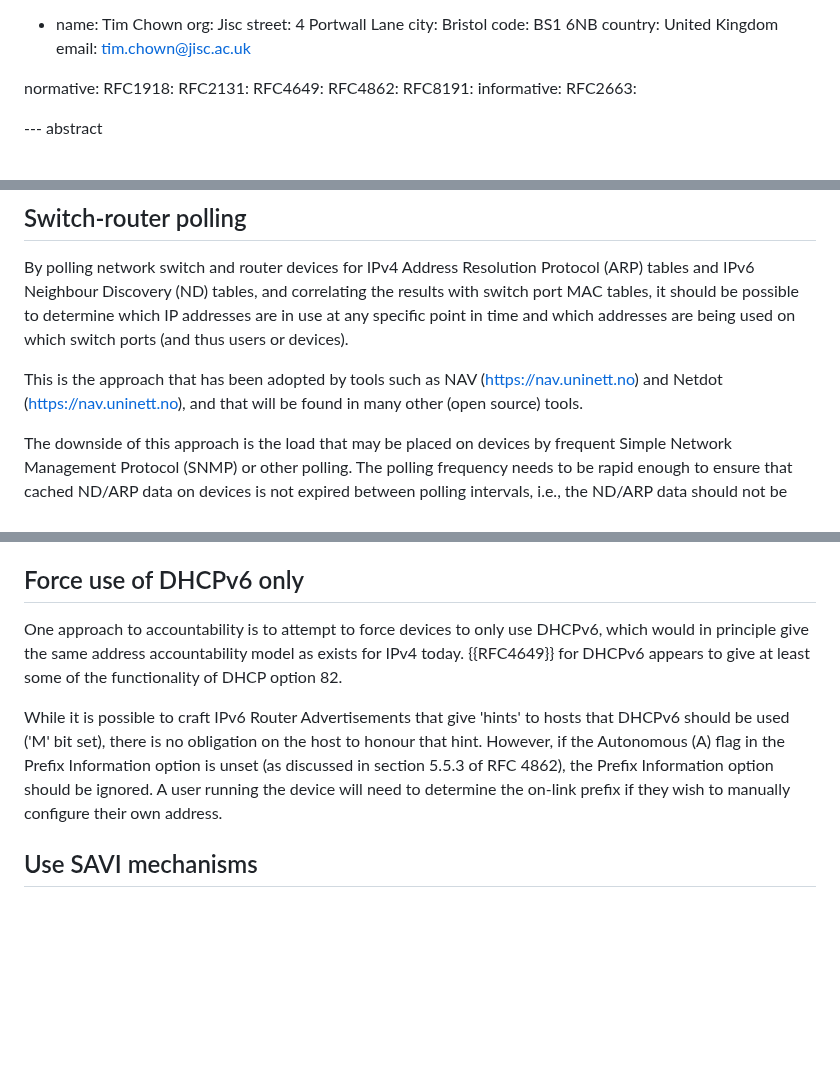
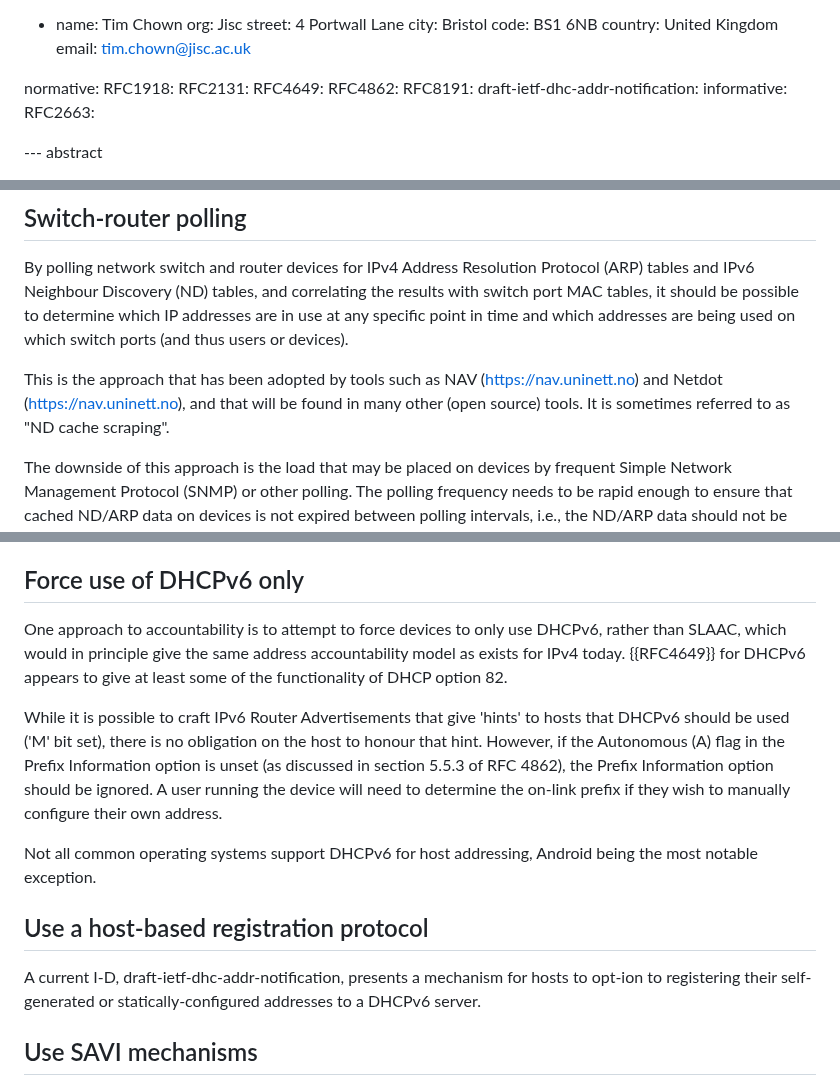
Before and after one commit to timchown/address-accountability, a Markdown page: draft-chown-address-accountability.md, 3 parts joined by grey strips. Rendered like a GitHub page; blank space fills up the shorter version.

```diff
--- a/draft-chown-address-accountability.md
+++ b/draft-chown-address-accountability.md
@@ -47,6 +47,7 @@ normative:
   RFC4649:
   RFC4862:
   RFC8191:
+  draft-ietf-dhc-addr-notification:
 informative:
   RFC2663:
 
@@ -129,7 +130,8 @@ Protocol (ARP) tables and IPv6 Neighbour Discovery (ND) tables, and
 
    This is the approach that has been adopted by tools such as
    NAV (https://nav.uninett.no) and Netdot (https://nav.uninett.no), and
-   that will be found in many other (open source) tools.
+   that will be found in many other (open source) tools.  It is sometimes
+   referred to as "ND cache scraping".
 
    The downside of this approach is the load that may be placed on
    devices by frequent Simple Network Management Protocol (SNMP)
@@ -160,7 +162,7 @@ if a lengthy history is desired.
 ## Force use of DHCPv6 only
 
    One approach to accountability is to attempt to force devices to only
-   use DHCPv6, which would in principle give the same address
+   use DHCPv6, rather than SLAAC, which would in principle give the same address
    accountability model as exists for IPv4 today. {{RFC4649}} for DHCPv6
    appears to give at least some of the functionality of DHCP option 82.
 
@@ -172,6 +174,16 @@ if a lengthy history is desired.
    option should be ignored.  A user running the device will need to
    determine the on-link prefix if they wish to manually configure their
    own address.
+
+Not all common operating systems support DHCPv6 for host addressing,
+Android being the most notable exception.
+
+## Use a host-based registration protocol
+
+A current I-D, draft-ietf-dhc-addr-notification, presents a
+mechanism for hosts to opt-ion to registering
+their self-generated or statically-configured addresses to a DHCPv6
+server.
 
 ## Use SAVI mechanisms
 
```
